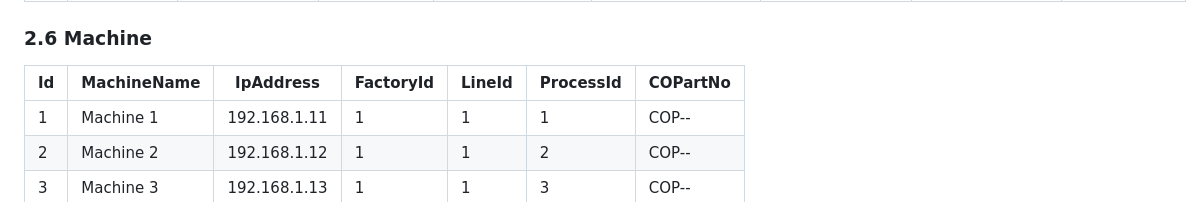
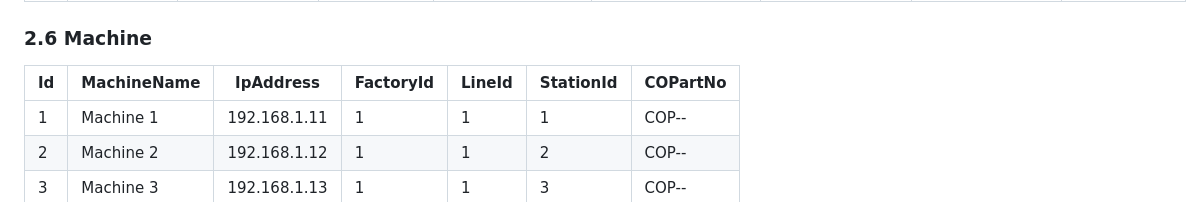
Before and after one commit to tamikun/esp32-client, a Markdown page: README.md, the part around the change. GitHub-like rendering.

```diff
--- a/README.md
+++ b/README.md
@@ -55,7 +55,7 @@
 
 ### 2.6 Machine
 
-|Id|MachineName | IpAddress  |FactoryId   |LineId|ProcessId  |COPartNo|
+|Id|MachineName | IpAddress  |FactoryId   |LineId|StationId  |COPartNo|
 |--|------------|------------|------------|------|-----------|--------|
 |1 |Machine 1   |192.168.1.11|1           |1     |     1     |COP--   |
 |2 |Machine 2   |192.168.1.12|1           |1     |     2     |COP--   |
```
